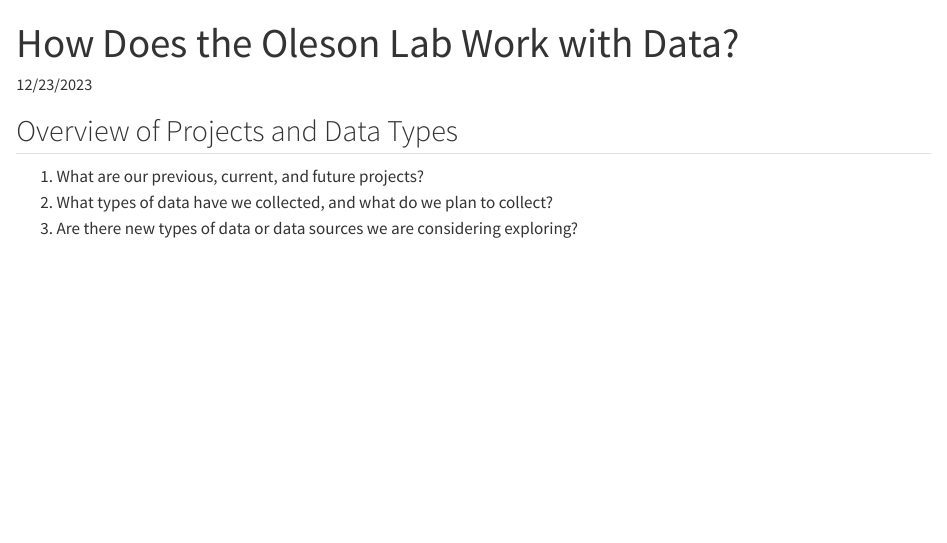
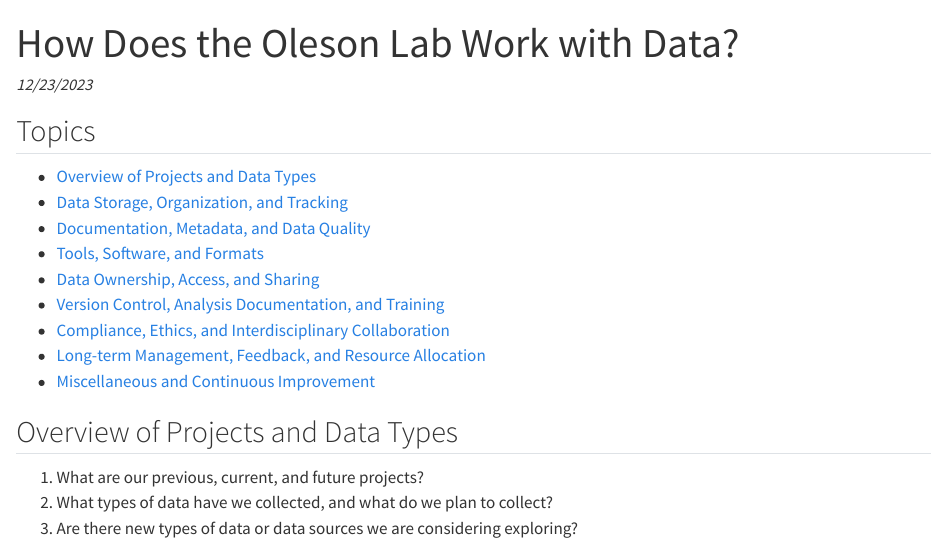
Before and after one commit to alemarieceria/oleson_lab_resources, a Quarto document (docs/data_management_questionnaire.qmd): the page in a window 1100 px wide, from its top. Rendered offline with R 4.5, knitr and Pandoc in place of Quarto, with nearby package versions; drawn as R Markdown's standard HTML page in place of the format the file asks for.

Commit message:
Update questionnaire doc format

```diff
--- a/docs/data_management_questionnaire.qmd
+++ b/docs/data_management_questionnaire.qmd
@@ -1,11 +1,28 @@
 ---
 title: "How Does the Oleson Lab Work with Data?"
-date: 12/23/2023
-date-modified: last-modified
-format:
-  gfm:
-    toc: true
+date: "<i>12/23/2023</i>"
+format: gfm
 ---
+
+## Topics
+
+- [Overview of Projects and Data
+  Types](#overview-of-projects-and-data-types)
+- [Data Storage, Organization, and
+  Tracking](#data-storage-organization-and-tracking)
+- [Documentation, Metadata, and Data
+  Quality](#documentation-metadata-and-data-quality)
+- [Tools, Software, and Formats](#tools-software-and-formats)
+- [Data Ownership, Access, and
+  Sharing](#data-ownership-access-and-sharing)
+- [Version Control, Analysis Documentation, and
+  Training](#version-control-analysis-documentation-and-training)
+- [Compliance, Ethics, and Interdisciplinary
+  Collaboration](#compliance-ethics-and-interdisciplinary-collaboration)
+- [Long-term Management, Feedback, and Resource
+  Allocation](#long-term-management-feedback-and-resource-allocation)
+- [Miscellaneous and Continuous
+  Improvement](#miscellaneous-and-continuous-improvement)
 
 ## Overview of Projects and Data Types
 
```
Also changed, not shown: data_management_questionnaire.md (+3 -1 lines).
